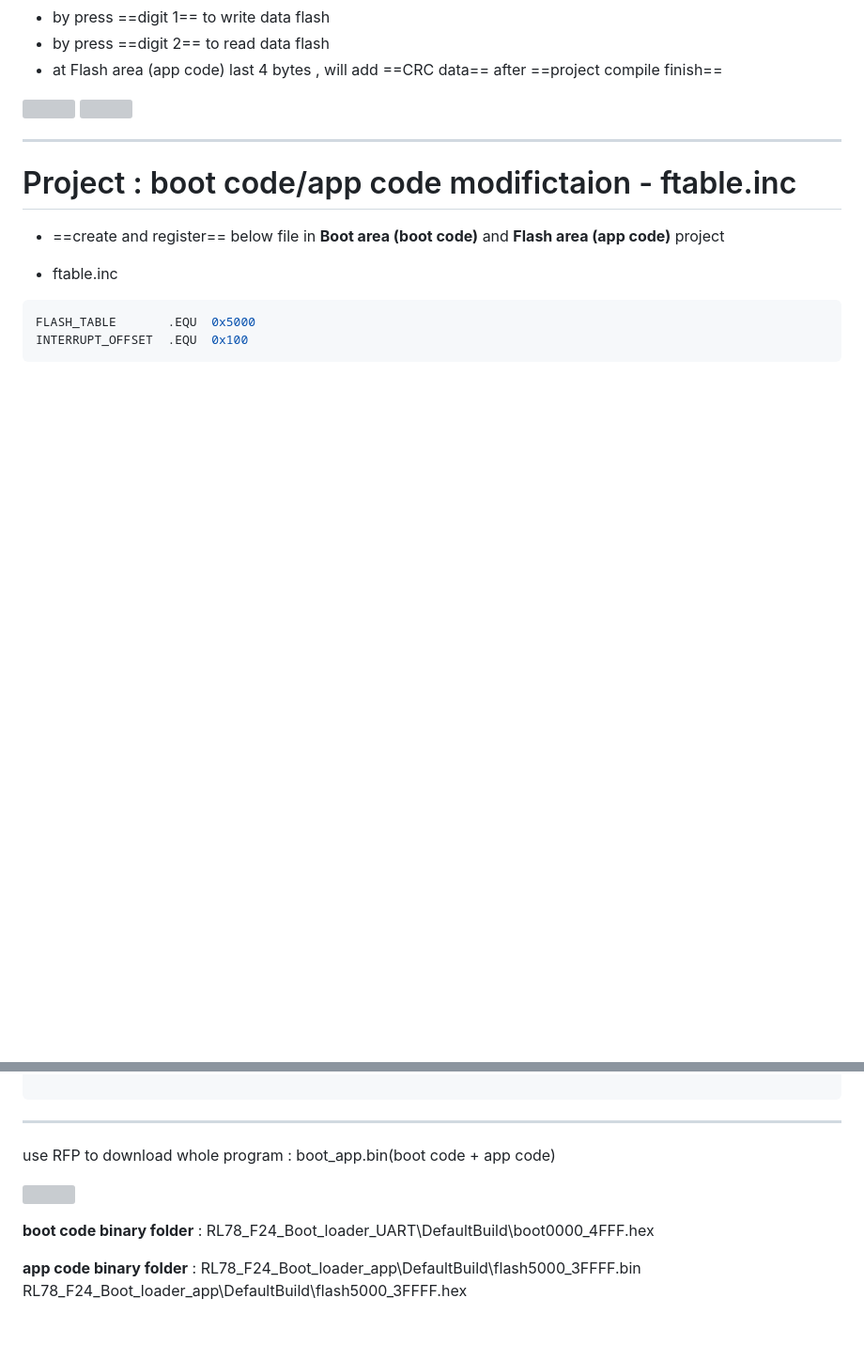
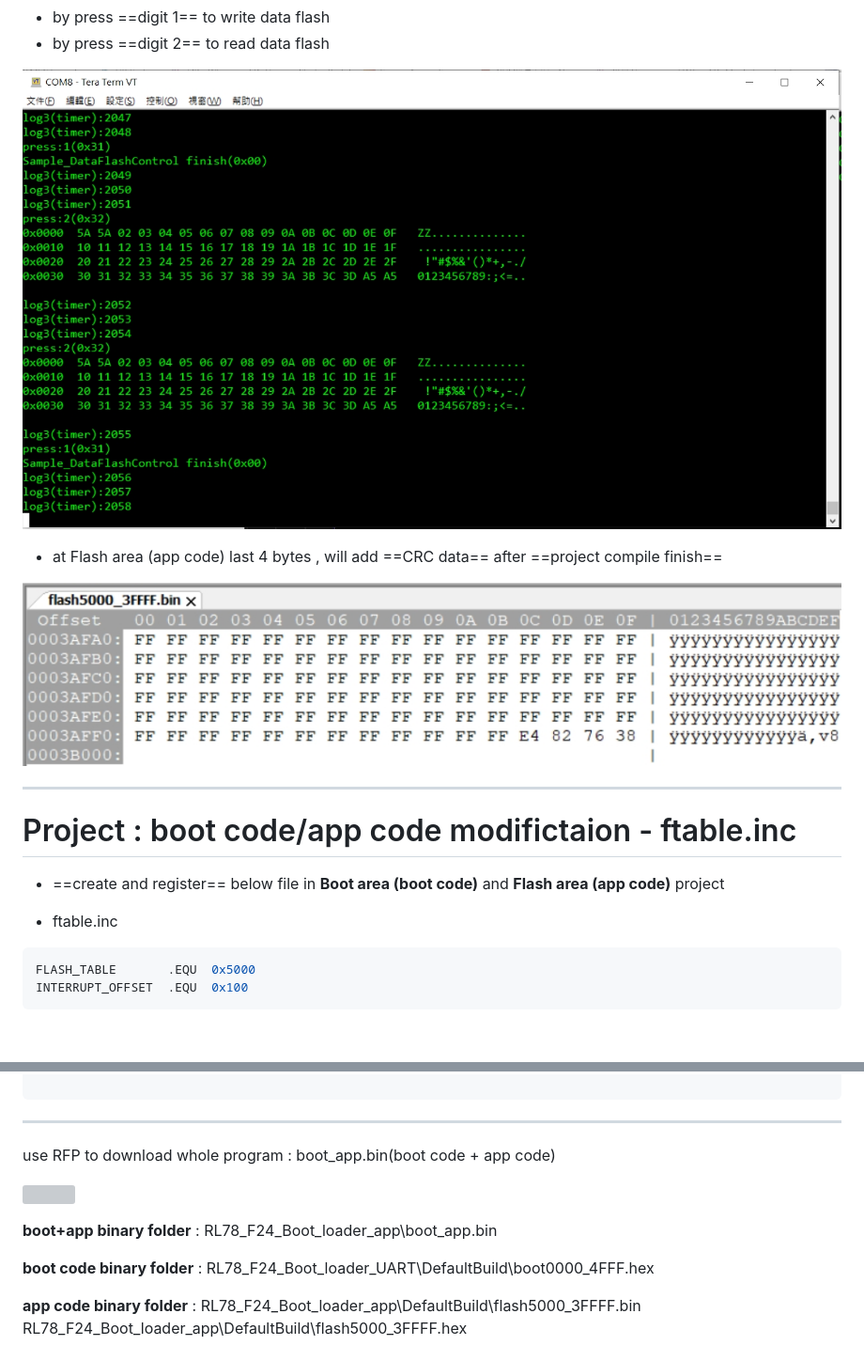
Before and after one commit to released/slide_boot_loader_for_RL78, a Markdown page: index.md, 2 parts joined by grey strips. Shown: that part at 94% size. Rendered like a GitHub page; pictures changed too: img/app_code_crc_address.jpg (added), img/app_data_flash_wr.jpg (added); blank space fills up the shorter version; grey boxes are pictures that could not be loaded.

```diff
--- a/index.md
+++ b/index.md
@@ -113,9 +125,11 @@ MCU flash will split to Boot area (boot code) and Flash area (app code)
 * by press ==digit 1== to write data flash
 * by press ==digit 2== to read data flash
+
+![](img/app_data_flash_wr.jpg)
+
 * at Flash area (app code) last 4 bytes , will add ==CRC data== after ==project compile finish==
 
-![](img/app_flag_set.jpg)
-![](img/app_flag_set_2.jpg)
+![](img/app_code_crc_address.jpg)
 
 ---
 
@@ -1461,6 +1475,9 @@ use RFP to download whole program : boot_app.bin(boot code + app code)
 ![](img/app_RFP_01.jpg)
 
 
+__boot+app binary folder__ :
+RL78_F24_Boot_loader_app\boot_app.bin
+
 __boot code binary folder__ :
 RL78_F24_Boot_loader_UART\DefaultBuild\boot0000_4FFF.hex
 
```
Also changed, not shown: other parts of index.md (+15 -3 lines), img/app_digit_3.jpg (added), img/boot_comapre_ok_jump_to_app.jpg (added), img/boot_update_finish.jpg (added), 1 other file.
